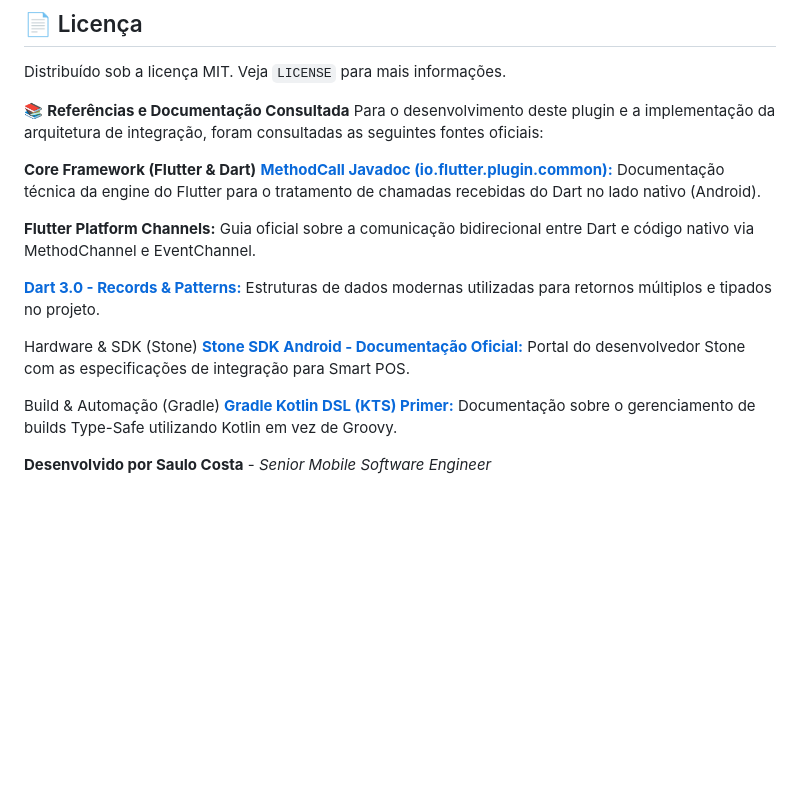
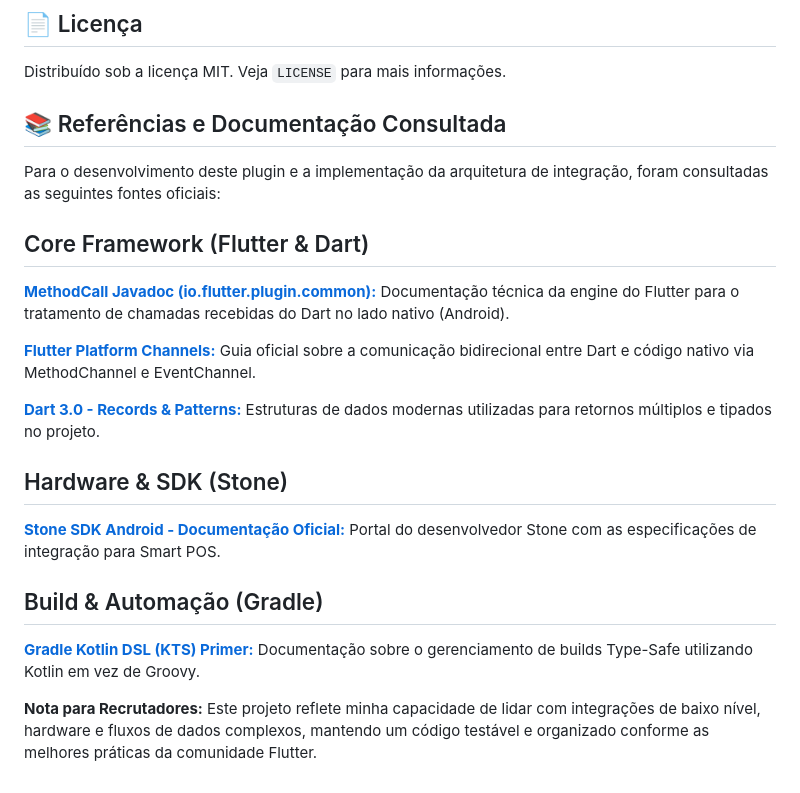
Before and after one commit to scbCode/stone_plugin, a Markdown page: README.md, the part around the change. Rendered like a GitHub page; blank space fills up the shorter version.

```diff
--- a/README.md
+++ b/README.md
@@ -99,20 +99,23 @@ O repositório contém uma pasta `stone_integration_app/` que demonstra a implem
 ## 📄 Licença
 Distribuído sob a licença MIT. Veja `LICENSE` para mais informações.
 
-📚 **Referências e Documentação Consultada**
+
+## 📚 Referências e Documentação Consultada
+
 Para o desenvolvimento deste plugin e a implementação da arquitetura de integração, foram consultadas as seguintes fontes oficiais:
 
-**Core Framework (Flutter & Dart)**
+## Core Framework (Flutter & Dart)
 **[MethodCall Javadoc (io.flutter.plugin.common):](https://api.flutter.dev/javadoc/io/flutter/plugin/common/MethodCall.html)** Documentação técnica da engine do Flutter para o tratamento de chamadas recebidas do Dart no lado nativo (Android).
 
-**Flutter Platform Channels:[](https://docs.flutter.dev/platform-integration/platform-channels)** Guia oficial sobre a comunicação bidirecional entre Dart e código nativo via MethodChannel e EventChannel.
+**[Flutter Platform Channels:](https://docs.flutter.dev/platform-integration/platform-channels)** Guia oficial sobre a comunicação bidirecional entre Dart e código nativo via MethodChannel e EventChannel.
 
 **[Dart 3.0 - Records & Patterns:](https://dart.dev/language/records)** Estruturas de dados modernas utilizadas para retornos múltiplos e tipados no projeto.
 
-Hardware & SDK (Stone)
+## Hardware & SDK (Stone)
+
 **[Stone SDK Android - Documentação Oficial:](https://sdkandroid.stone.com.br/docs/o-que-e-a-sdk-android)** Portal do desenvolvedor Stone com as especificações de integração para Smart POS.
 
-Build & Automação (Gradle)
+## Build & Automação (Gradle)
 **[Gradle Kotlin DSL (KTS) Primer:](https://docs.gradle.org/current/userguide/kotlin_dsl.html)** Documentação sobre o gerenciamento de builds Type-Safe utilizando Kotlin em vez de Groovy.
 
-**Desenvolvido por Saulo Costa** - *Senior Mobile Software Engineer*
+**Nota para Recrutadores:** Este projeto reflete minha capacidade de lidar com integrações de baixo nível, hardware e fluxos de dados complexos, mantendo um código testável e organizado conforme as melhores práticas da comunidade Flutter.
```
